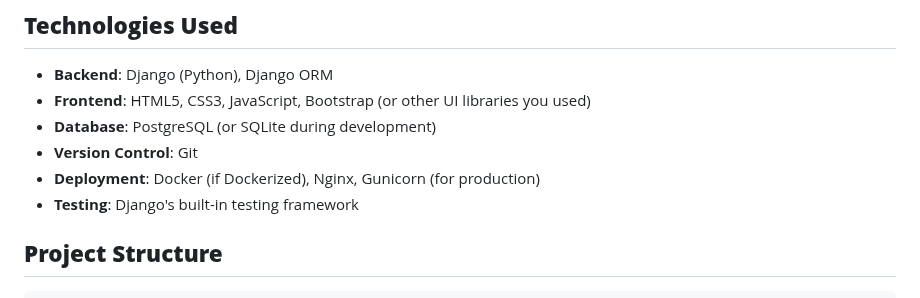
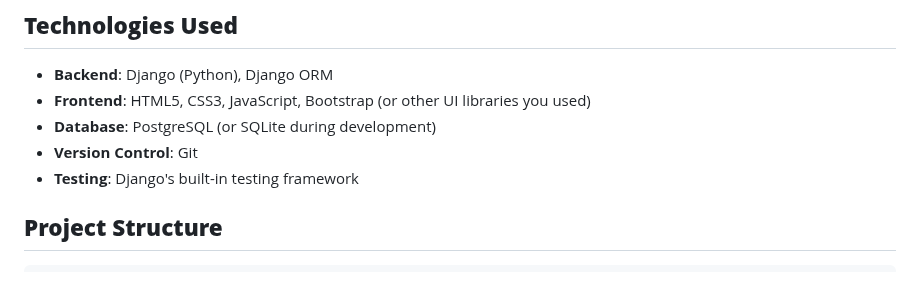
Before and after one commit to Harikrishnachoppa/SMS_DRF_Project, a Markdown page: README.md, the part around the change. Drawn GitHub-style.

```diff
--- a/README.md
+++ b/README.md
@@ -31,7 +31,6 @@ A comprehensive **Student Management System** built using **Django**, designed t
 - **Frontend**: HTML5, CSS3, JavaScript, Bootstrap (or other UI libraries you used)
 - **Database**: PostgreSQL (or SQLite during development)
 - **Version Control**: Git
-- **Deployment**: Docker (if Dockerized), Nginx, Gunicorn (for production)
 - **Testing**: Django's built-in testing framework
 
 ## **Project Structure**
```
